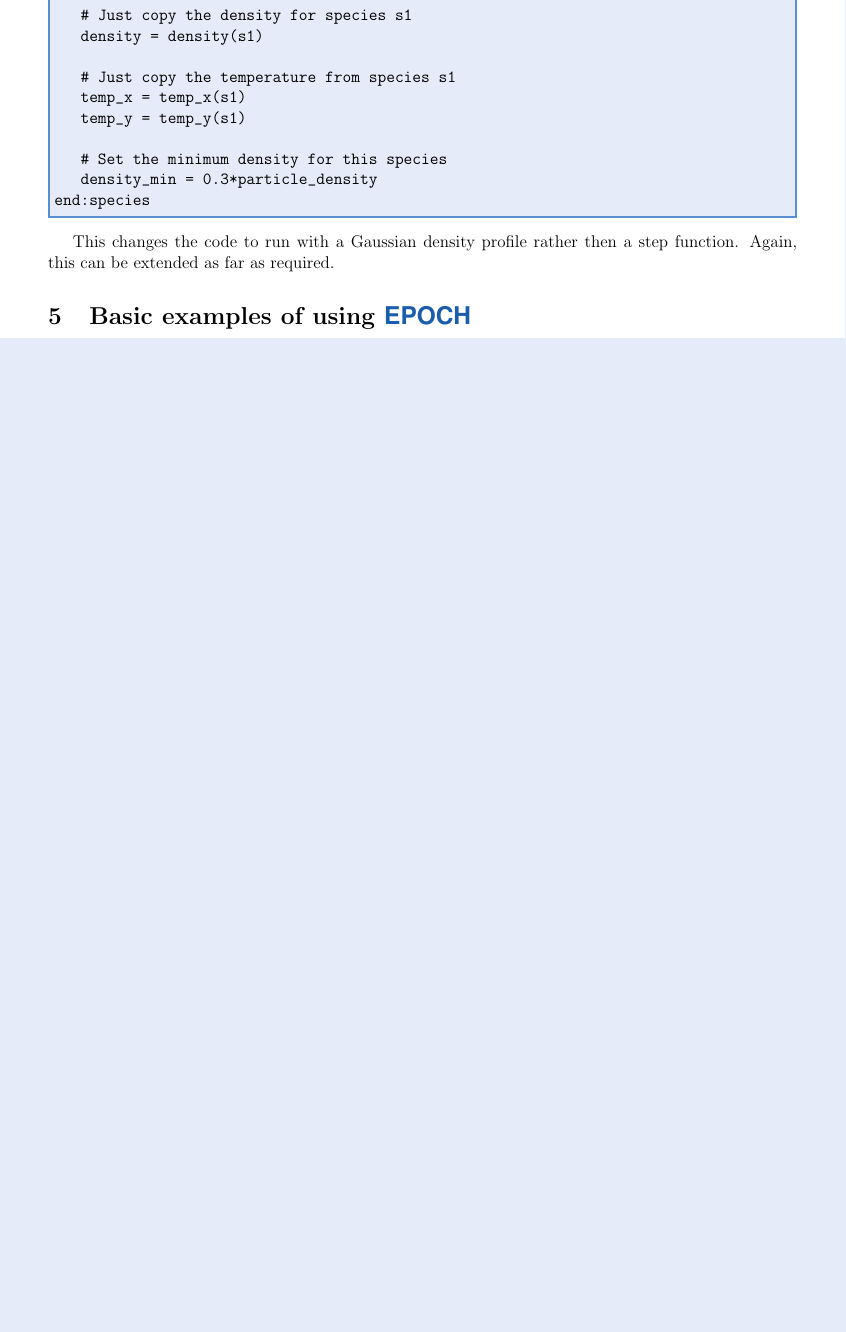
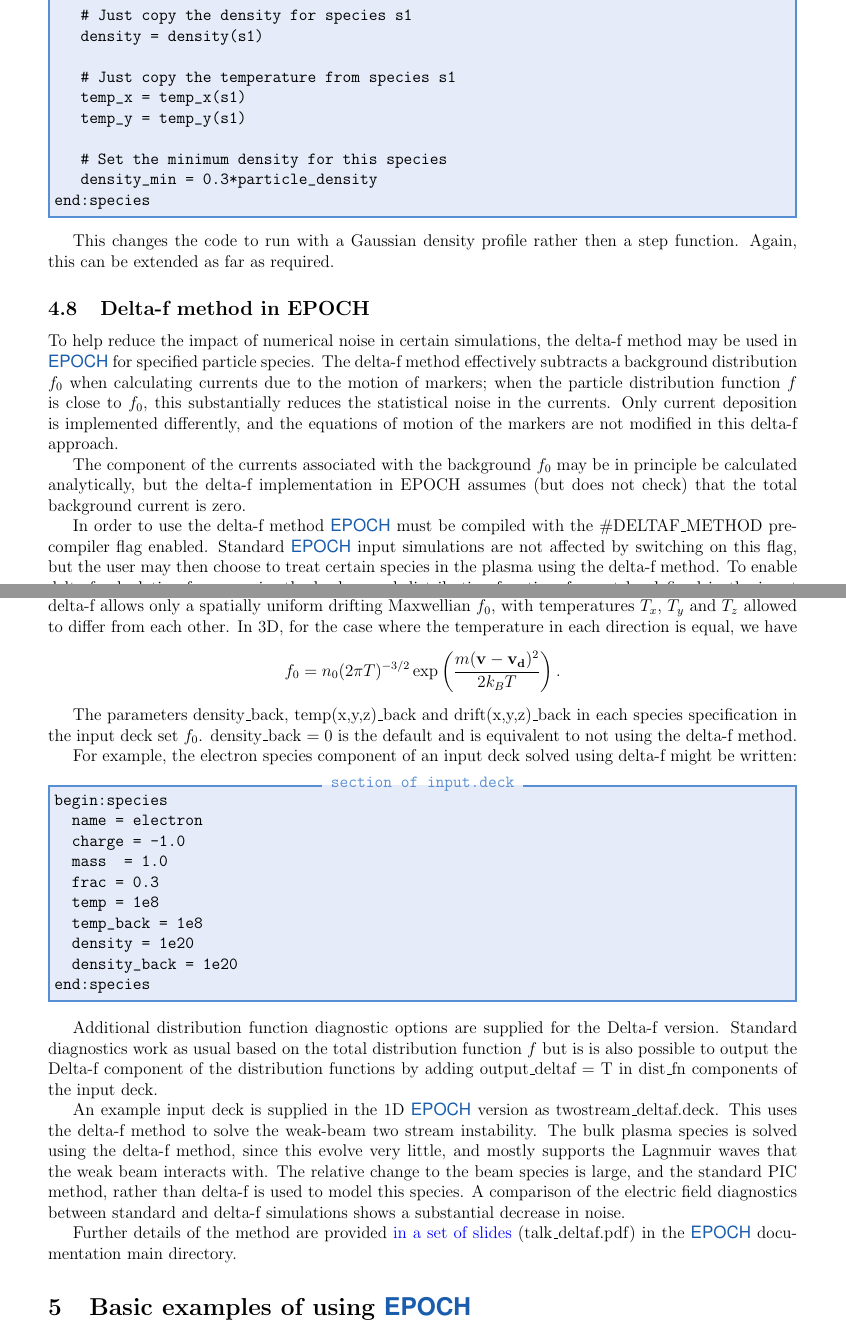
Before and after one commit to Warwick-Plasma/EPOCH_manuals, a LaTeX document (epoch_user.tex): part of page 66 of 100 before the commit and two parts of pages 66 and 67 of 101 after it, the two joined at a grey line, cut so that both start at the same text, the shorter picture padded with empty space. Compiled offline with pdfLaTeX.

Commit message:
-Add deltaf documentation to user manual.
-Slides on deltaf formulation/motivation.

```diff
--- a/epoch_user.tex
+++ b/epoch_user.tex
@@ -3725,6 +3725,60 @@ This changes the code to run with a Gaussian density profile rather then a step
 function. Again, this can be extended as far as required.
 %
 
+\subsection{Delta-f method in EPOCH}
+
+To help reduce the impact of numerical noise in certain simulations, the delta-f method may
+be used in {\EPOCH} for specified particle species. The delta-f method effectively subtracts
+a background distribution $f_0$ when calculating currents due to the motion of markers; when the
+particle distribution function $f$ is close to $f_0$, this substantially reduces the statistical
+noise in the currents. Only current deposition is implemented differently, and the equations
+of motion of the markers are not modified in this delta-f approach.
+
+The component of the currents associated with the background $f_0$ may be
+in principle be calculated analytically, but the delta-f implementation in EPOCH assumes (but does not check)
+that the total background current is zero.
+
+In order to use the delta-f method {\EPOCH} must be compiled with the \#DELTAF\_METHOD precompiler flag
+enabled. Standard {\EPOCH} input simulations are not affected by switching on this flag, but
+the user may then choose to treat certain species in the plasma using the delta-f method. To enable
+delta-f calculation for a species the background distribution function $f_0$ must be defined in the
+input block. $f_0$ is specified using variables similar to those used to specify $f$.
+ The current implementation of delta-f allows only a spatially uniform drifting Maxwellian $f_0$, with
+temperatures $T_x$, $T_y$ and $T_z$ allowed to differ from each other. In 3D, for the case where the temperature
+in each direction is equal, we have
+\begin{equation*}
+ f_0 = n_0 (2 \pi T)^{-3/2} \exp\left(\frac{m (\mathbf{v} - \mathbf{v_d})^2}{2 k_B T } \right).
+\end{equation*}
+
+The parameters density\_back, temp(x,y,z)\_back and drift(x,y,z)\_back in each species specification in the input
+deck set $f_0$. density\_back $=0$ is the default and is equivalent to not using the delta-f method.
+
+For example, the electron species component of an input deck solved using delta-f might be written:
+
+\begin{lboxverbatim}{section of input.deck}
+begin:species
+  name = electron
+  charge = -1.0
+  mass  = 1.0
+  frac = 0.3
+  temp = 1e8
+  temp_back = 1e8
+  density = 1e20
+  density_back = 1e20
+end:species
+\end{lboxverbatim}
+
+Additional distribution function diagnostic options are supplied for the Delta-f version. Standard diagnostics work as usual based
+on the total distribution function $f$ but is is also possible to output the Delta-f component of the distribution functions by adding
+output\_deltaf = T in dist\_fn components of the input deck.
+
+An example input deck is supplied in the 1D {\EPOCH} version as twostream\_deltaf.deck. This uses the delta-f method to solve the weak-beam two stream
+instability. The bulk plasma species is solved using the delta-f method, since this evolve very little, and mostly supports the Lagnmuir waves that the
+weak beam interacts with. The relative change to the beam species is large, and the standard PIC method, rather than delta-f is used to model this species.
+A comparison of the electric field diagnostics between standard and delta-f simulations shows a substantial decrease in noise.
+
+Further details of the method are provided \href{run:./talk_deltaf.pdf}{in a set of slides} (talk\_deltaf.pdf) in the {\EPOCH} documentation main directory.
+
 \section{Basic examples of using {\EPOCH}}
 \label{sec:examples}
 
```
Also changed, not shown: talk_deltaf.pdf (added).
